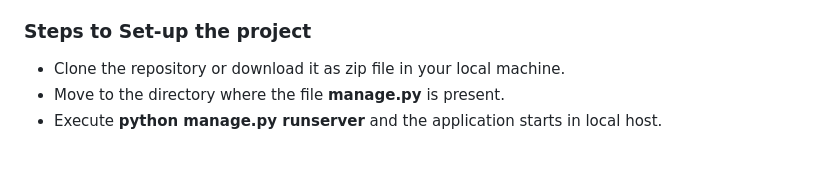
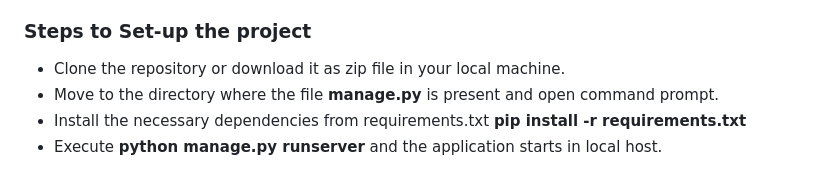
Before and after one commit to kvssg123/Treasure-Hunt, a Markdown page: README.md, the part around the change. Drawn GitHub-style.

```diff
--- a/README.md
+++ b/README.md
@@ -40,5 +40,6 @@ The admin dashboard mentioned above provides a user-friendly interface to access
 
 ### Steps to Set-up the project
 - Clone the repository or download it as zip file in your local machine.
-- Move to the directory where the file **manage.py** is present.
+- Move to the directory where the file **manage.py** is present and open command prompt.
+- Install the necessary dependencies from requirements.txt **pip install -r requirements.txt**
 - Execute **python manage.py runserver** and the application starts in local host.
```
